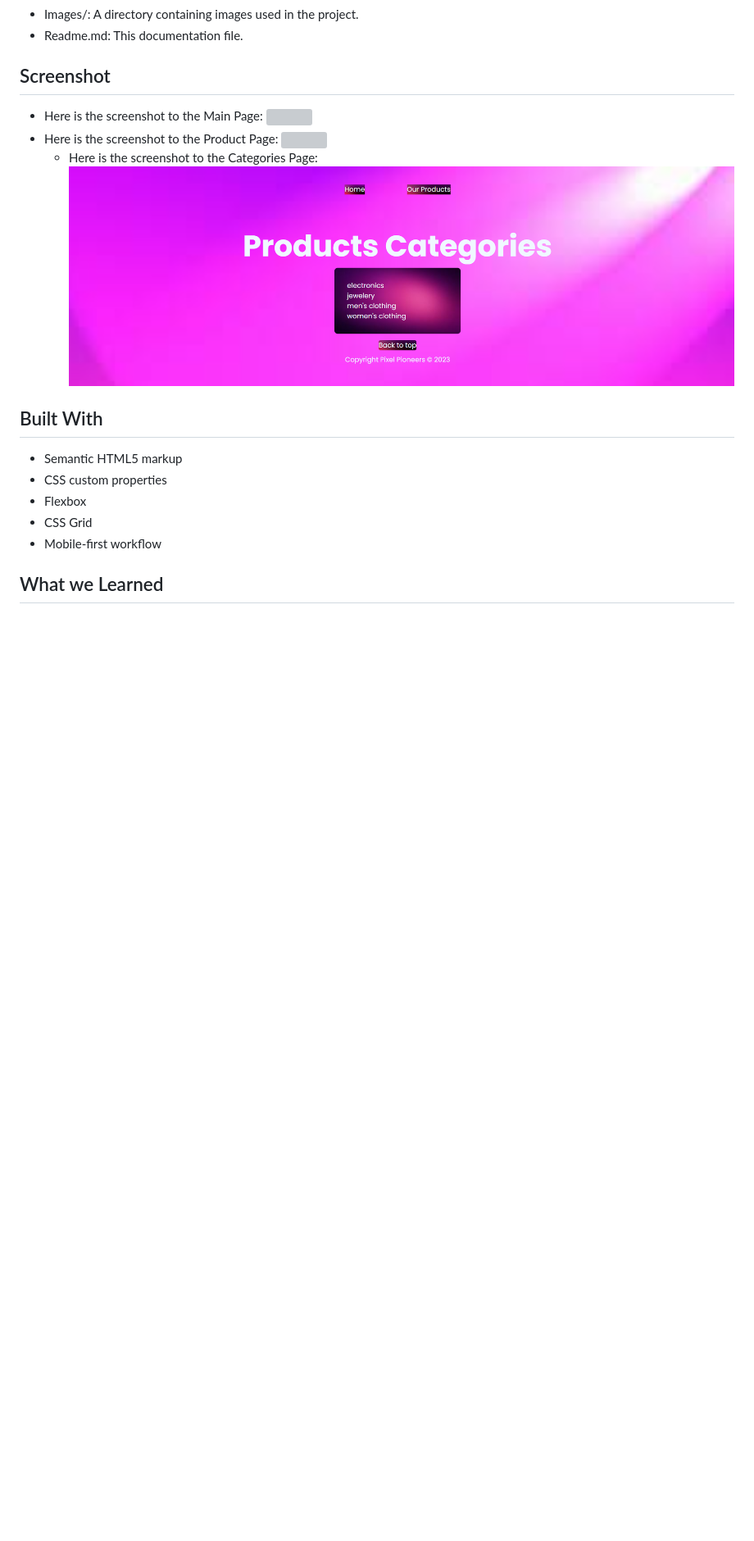
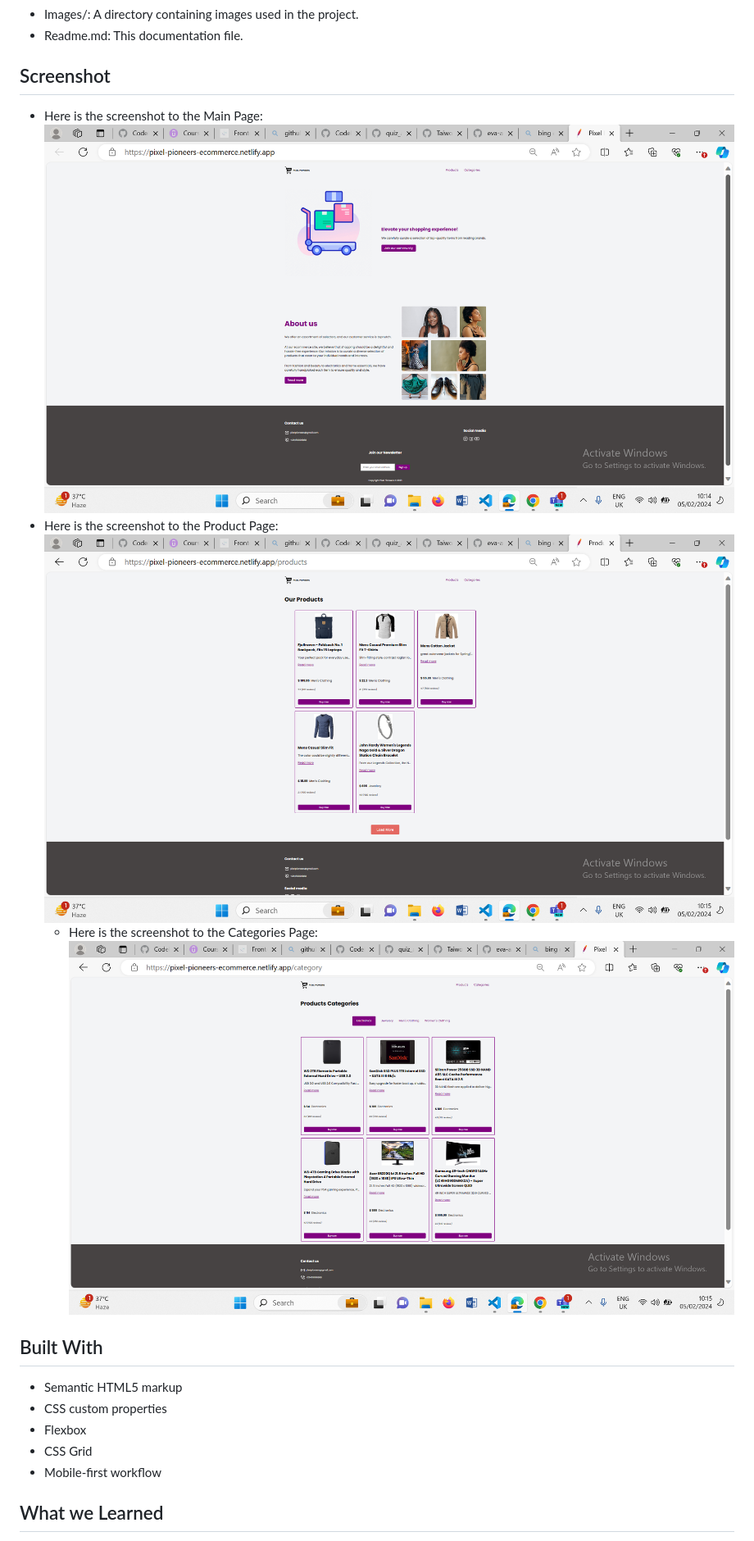
Before and after one commit to eva-anokam/pixel-pioneers-ecommerce, a Markdown page: README.md, the part around the change. Shown: that part at 82% size. Rendered like a GitHub page; pictures changed too: image/screenshot-landingpage.png (added), image/screenshot-productpage.png (added), image/screenshot-products-categories.png (added); blank space fills up the shorter version; grey boxes are pictures that could not be loaded.

Commit message:
added screenshots for the web pages

```diff
--- a/README.md
+++ b/README.md
@@ -39,11 +39,11 @@ Here's a quick overview of the project structure:
 ## Screenshot
 
 - Here is the screenshot to the Main Page:
-  ![](./image/main.png)
+  ![](./image/screenshot-landingpage.png)
 - Here is the screenshot to the Product Page:
-  ![](./image/products.png)
+  ![](./image/screenshot-productpage.png)
   - Here is the screenshot to the Categories Page:
-    ![](./image/categories.png)
+    ![](./image/screenshot-products-categories.png)
 
 ## Built With
 
```
